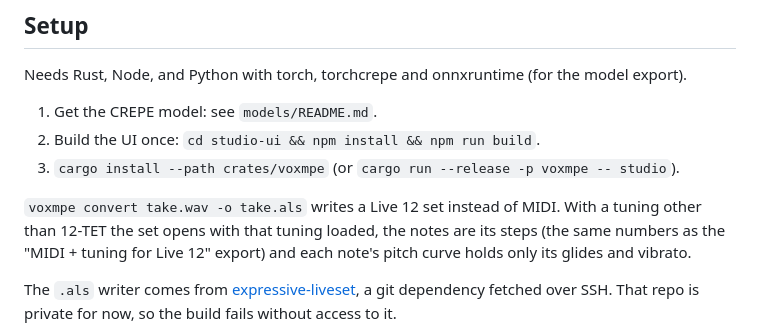
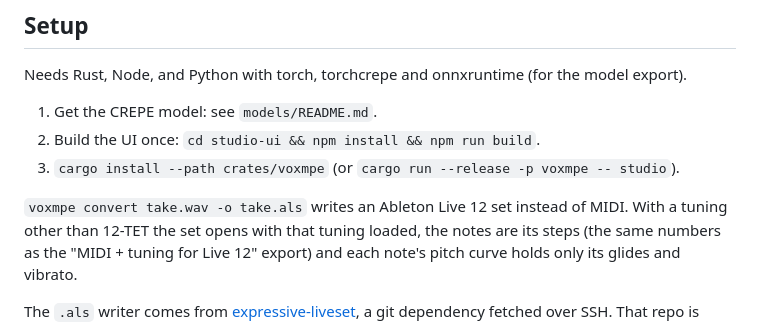
Before and after one commit to swwallowws/starling, a Markdown page: README.md, the part around the change. Rendered like a GitHub page.

Commit message:
README: an Ableton Live 12 set
Co-Authored-By: Claude Opus 5.5 <noreply@anthropic.com>

```diff
--- a/README.md
+++ b/README.md
@@ -43,7 +43,7 @@ Needs Rust, Node, and Python with torch, torchcrepe and onnxruntime (for the mod
 2. Build the UI once: `cd studio-ui && npm install && npm run build`.
 3. `cargo install --path crates/voxmpe` (or `cargo run --release -p voxmpe -- studio`).
 
-`voxmpe convert take.wav -o take.als` writes a Live 12 set instead of MIDI.
+`voxmpe convert take.wav -o take.als` writes an Ableton Live 12 set instead of MIDI.
 With a tuning other than 12-TET the set opens with that tuning loaded, the
 notes are its steps (the same numbers as the "MIDI + tuning for Live 12"
 export) and each note's pitch curve holds only its glides and vibrato.
```
